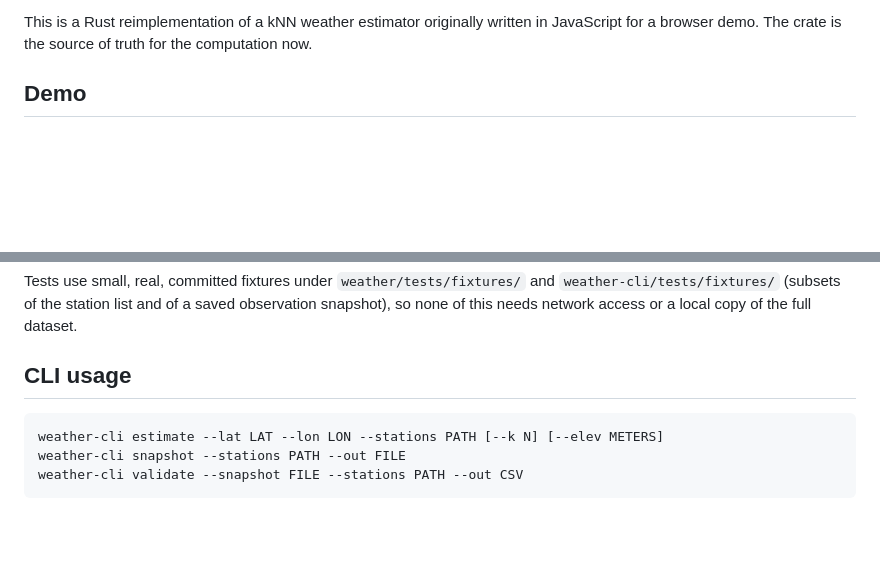
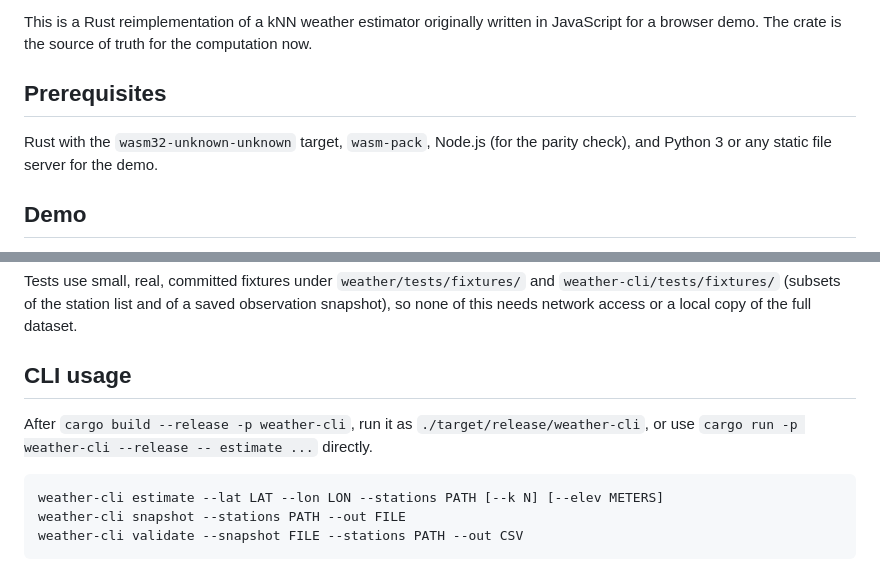
Before and after one commit to idle-intelligence/weather-web, a Markdown page: README.md, 2 parts joined by grey strips. Rendered like a GitHub page; blank space fills up the shorter version.

Commit message:
README: add a Prerequisites line and how to run the built CLI
Names the toolchain a fresh clone needs (Rust with wasm32-unknown-unknown,
wasm-pack, Node.js, a static server) and shows both ways to run
weather-cli after building it.

````diff
--- a/README.md
+++ b/README.md
@@ -12,6 +12,11 @@ vector components, not scalar speed and direction). Observations older than
 This is a Rust reimplementation of a kNN weather estimator originally
 written in JavaScript for a browser demo. The crate is the source of truth
 for the computation now.
+
+## Prerequisites
+
+Rust with the `wasm32-unknown-unknown` target, `wasm-pack`, Node.js (for the
+parity check), and Python 3 or any static file server for the demo.
 
 ## Demo
 
@@ -78,6 +83,9 @@ saved observation snapshot), so none of this needs network access or a
 local copy of the full dataset.
 
 ## CLI usage
+
+After `cargo build --release -p weather-cli`, run it as `./target/release/weather-cli`,
+or use `cargo run -p weather-cli --release -- estimate ...` directly.
 
 ```
 weather-cli estimate --lat LAT --lon LON --stations PATH [--k N] [--elev METERS]
````
